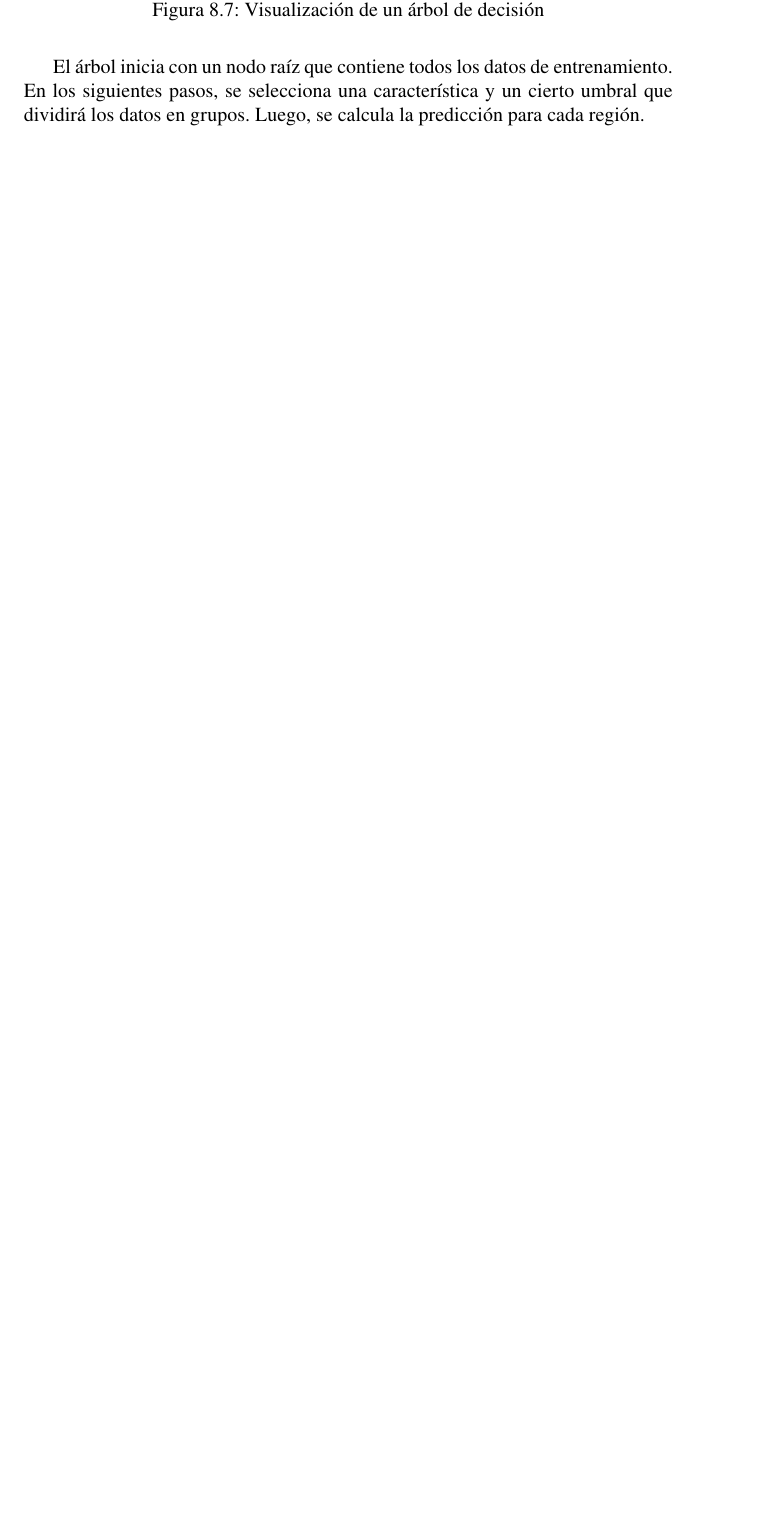
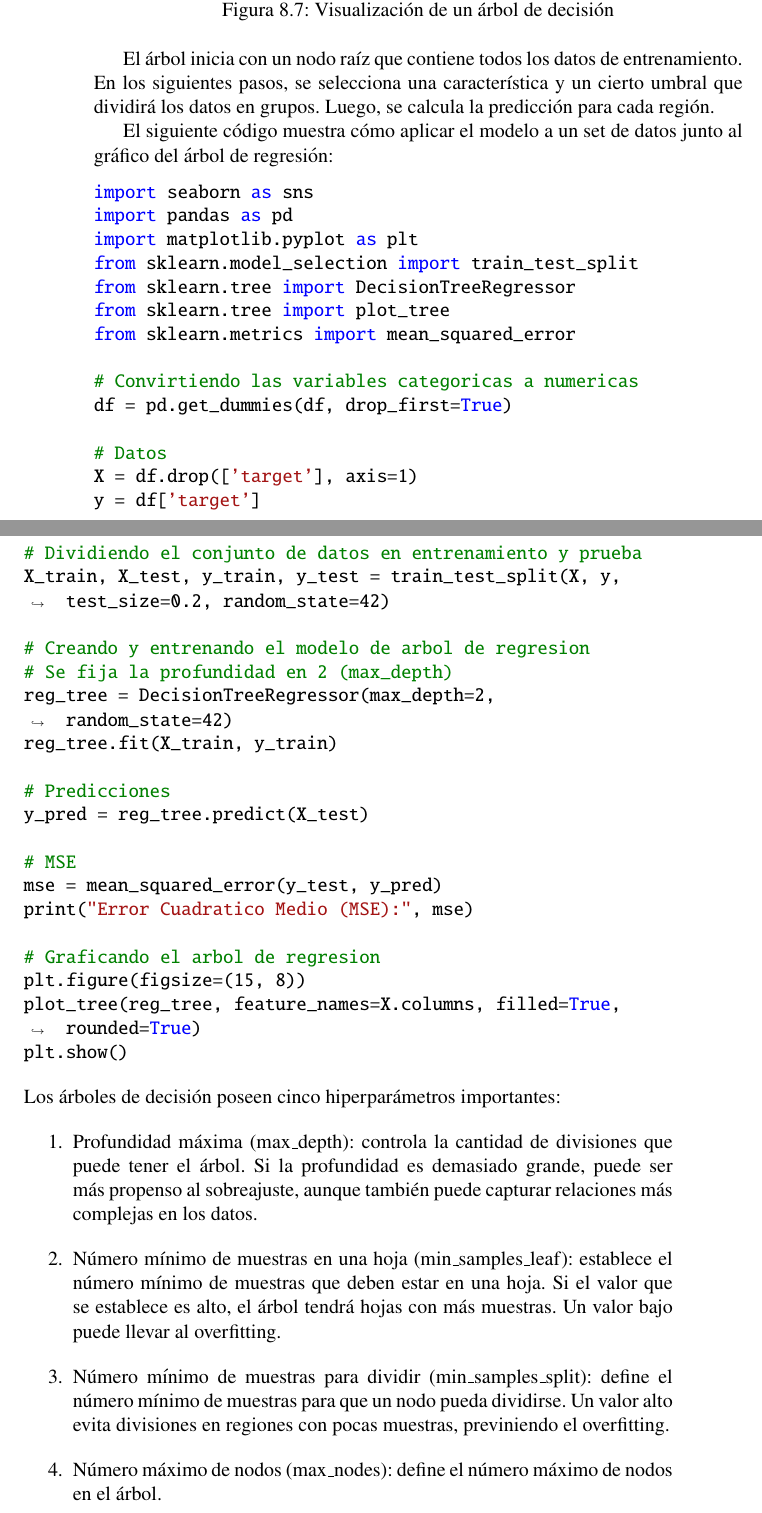
Before and after one commit to GabyPinilla/resumenes, a LaTeX book (Resumen_comandos_CD/Resumen_Comandos.tex): part of page 107 of 127 before the commit and two parts of pages 108 and 109 of 129 after it, the two joined at a grey line, cut so that both start at the same text, the shorter picture padded with empty space. Compiled offline with pdfLaTeX.

Commit message:
Agregando hiperparametros de arbol de decision

```diff
--- a/Resumen_comandos_CD/Resumen_Comandos.tex
+++ b/Resumen_comandos_CD/Resumen_Comandos.tex
@@ -2776,6 +2777,52 @@ Son útiles cuando existe la sospecha de que la relación entre las característ
 
 El árbol inicia con un nodo raíz que contiene todos los datos de entrenamiento. En los siguientes pasos, se selecciona una característica y un cierto umbral que dividirá los datos en grupos. Luego, se calcula la predicción para cada región.
 
+El siguiente código muestra cómo aplicar el modelo a un set de datos junto al gráfico del árbol de regresión:
+\begin{minted}[breaklines, breakanywhere]{Python}
+import seaborn as sns
+import pandas as pd
+import matplotlib.pyplot as plt
+from sklearn.model_selection import train_test_split
+from sklearn.tree import DecisionTreeRegressor
+from sklearn.tree import plot_tree
+from sklearn.metrics import mean_squared_error
+
+# Convirtiendo las variables categoricas a numericas
+df = pd.get_dummies(df, drop_first=True)
+
+# Datos
+X = df.drop(['target'], axis=1)
+y = df['target']
+
+# Dividiendo el conjunto de datos en entrenamiento y prueba
+X_train, X_test, y_train, y_test = train_test_split(X, y, test_size=0.2, random_state=42)
+
+# Creando y entrenando el modelo de arbol de regresion
+# Se fija la profundidad en 2 (max_depth)
+reg_tree = DecisionTreeRegressor(max_depth=2, random_state=42)
+reg_tree.fit(X_train, y_train)
+
+# Predicciones
+y_pred = reg_tree.predict(X_test)
+
+# MSE
+mse = mean_squared_error(y_test, y_pred)
+print("Error Cuadratico Medio (MSE):", mse)
+
+# Graficando el arbol de regresion
+plt.figure(figsize=(15, 8))
+plot_tree(reg_tree, feature_names=X.columns, filled=True, rounded=True)
+plt.show()
+\end{minted}
+Los árboles de decisión poseen cinco hiperparámetros importantes:
+\begin{enumerate}
+	\item Profundidad máxima (max$\_$depth): controla la cantidad de divisiones que puede tener el árbol. Si la profundidad es demasiado grande, puede ser más propenso al sobreajuste, aunque también puede capturar relaciones más complejas en los datos.
+	\item Número mínimo de muestras en una hoja (min$\_$samples$\_$leaf): establece el número mínimo de muestras que deben estar en una hoja. Si el valor que se establece es alto, el árbol tendrá hojas con más muestras. Un valor bajo puede llevar al overfitting.
+	\item Número mínimo de muestras para dividir (min$\_$samples$\_$split): define el número mínimo de muestras para que un nodo pueda dividirse. Un valor alto evita divisiones en regiones con pocas muestras, previniendo el overfitting.
+	\item Número máximo de nodos (max$\_$nodes): define el número máximo de nodos en el árbol.
+	\item Función de criterio (criterion): mide la calidad de una división. Los dos criterios más comunes son el error cuadrático medio (MSE) y la desviación absoluta media (MAE).
+\end{enumerate}
+
 \subsubsection{Naive Bayes}
 Naive Bayes es un conjunto de algoritmos de clasificación basados en el Teorema de Bayes. Se usa comúnmente para clasificar texto, como filtrado de spam.
 
```
Also changed, not shown: Resumen_comandos_CD/Resumen_Comandos.tex (5 more changed lines).
